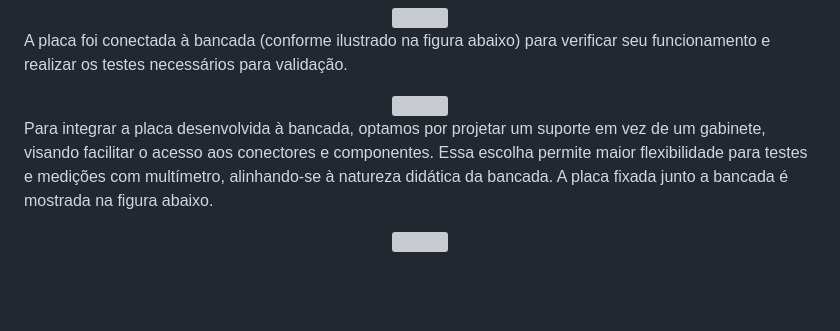
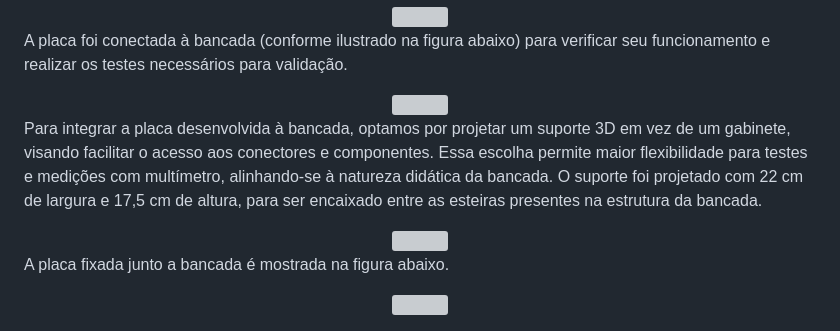
Before and after one commit to joananana/PI3-2024-2, a Markdown page: README.md, the part around the change. GitHub-like rendering; blank space fills up the shorter version; grey boxes are pictures that could not be loaded.

```diff
--- a/README.md
+++ b/README.md
@@ -483,7 +483,15 @@ A placa foi conectada à bancada (conforme ilustrado na figura abaixo) para veri
      style="padding: 10px">
 </div>
 
-Para integrar a placa desenvolvida à bancada, optamos por projetar um suporte em vez de um gabinete, visando facilitar o acesso aos conectores e componentes. Essa escolha permite maior flexibilidade para testes e medições com multímetro, alinhando-se à natureza didática da bancada.
+Para integrar a placa desenvolvida à bancada, optamos por projetar um suporte 3D em vez de um gabinete, visando facilitar o acesso aos conectores e componentes. Essa escolha permite maior flexibilidade para testes e medições com multímetro, alinhando-se à natureza didática da bancada.
+O suporte foi projetado com 22 cm de largura e 17,5 cm de altura, para ser encaixado entre as esteiras presentes na estrutura da bancada.
+
+<div align ="center">
+<img src="imagens/Suporte_3D.jpg"
+     width="60%"
+     style="padding: 10px">
+</div>
+
 A placa fixada junto a bancada é mostrada na figura abaixo.
 
 <div align ="center">
```
